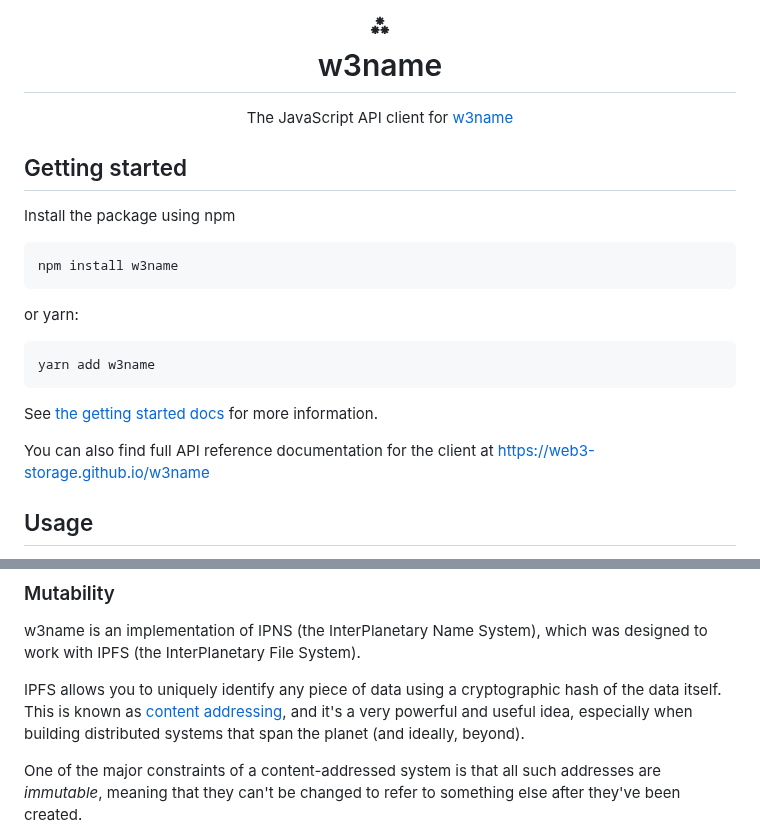
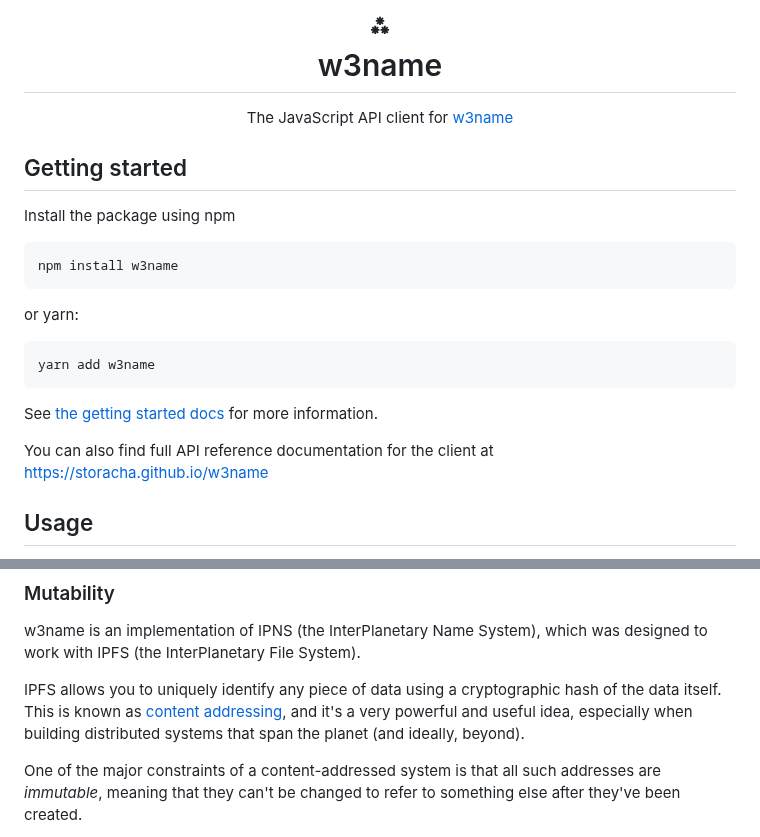
Before and after one commit to storacha/w3name, a Markdown page: packages/client/README.md, 2 parts joined by grey strips. Rendered like a GitHub page.

Commit message:
fix: documentation links

````diff
--- a/packages/client/README.md
+++ b/packages/client/README.md
@@ -16,9 +16,9 @@ or yarn:
 yarn add w3name
 ```
 
-See [the getting started docs][w3storage-docs-w3name-getting-started] for more information.
+See [the getting started docs][storacha-docs-w3name-getting-started] for more information.
 
-You can also find full API reference documentation for the client at https://web3-storage.github.io/w3name
+You can also find full API reference documentation for the client at https://storacha.github.io/w3name
 
 ## Usage
 
@@ -41,7 +41,7 @@ import { create, publish } from 'w3name'
 
 w3name is an implementation of IPNS (the InterPlanetary Name System), which was designed to work with IPFS (the InterPlanetary File System).
 
-IPFS allows you to uniquely identify any piece of data using a cryptographic hash of the data itself. This is known as [content addressing][w3storage-docs-content-addressing], and it's a very powerful and useful idea, especially when building distributed systems that span the planet (and ideally, beyond).
+IPFS allows you to uniquely identify any piece of data using a cryptographic hash of the data itself. This is known as [content addressing][storacha-docs-content-addressing], and it's a very powerful and useful idea, especially when building distributed systems that span the planet (and ideally, beyond).
 
 One of the major constraints of a content-addressed system is that all such addresses are _immutable_, meaning that they can't be changed to refer to something else after they've been created.
 
````
Also changed, not shown: other parts of packages/client/README.md (+13 -13 lines), README.md (+4 -4 lines).
